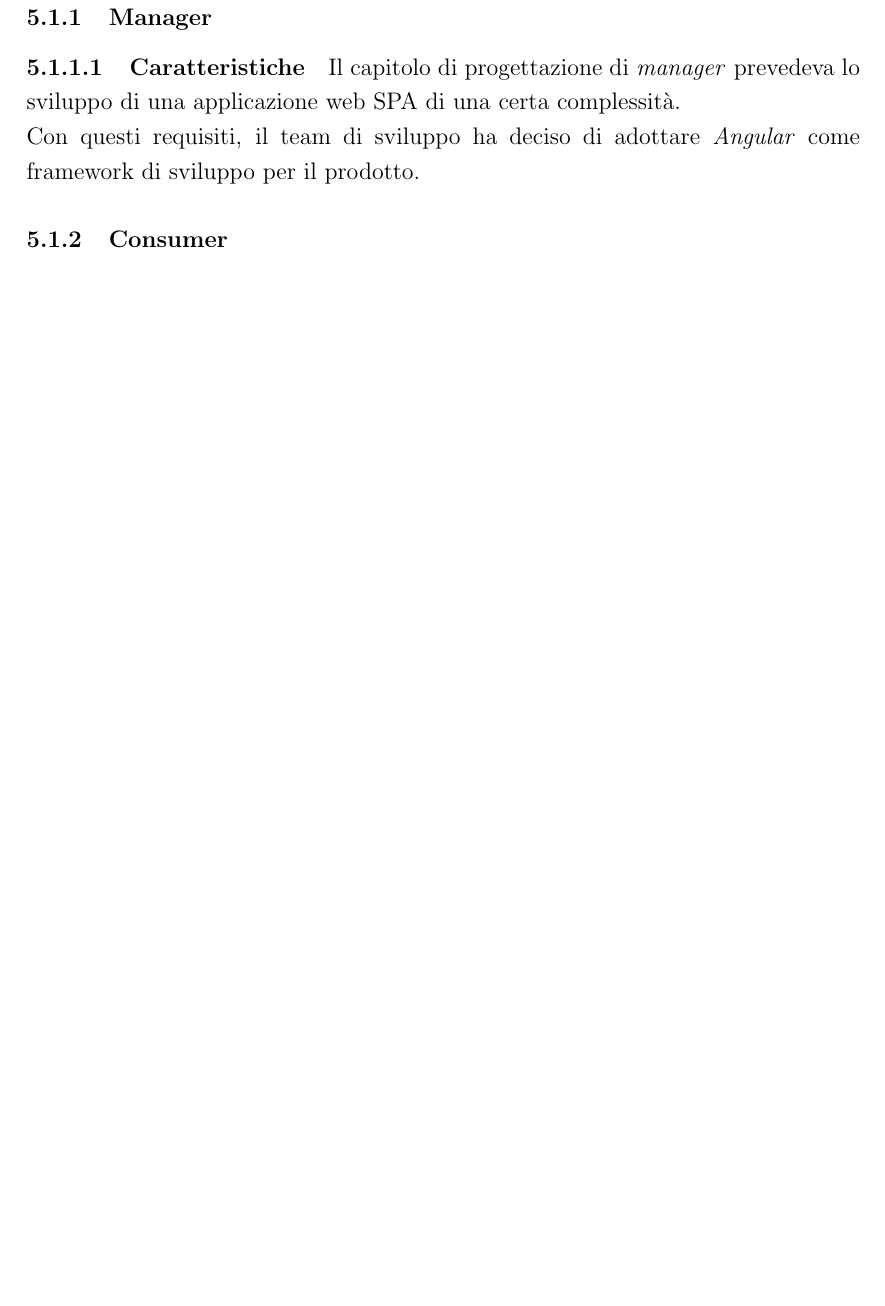
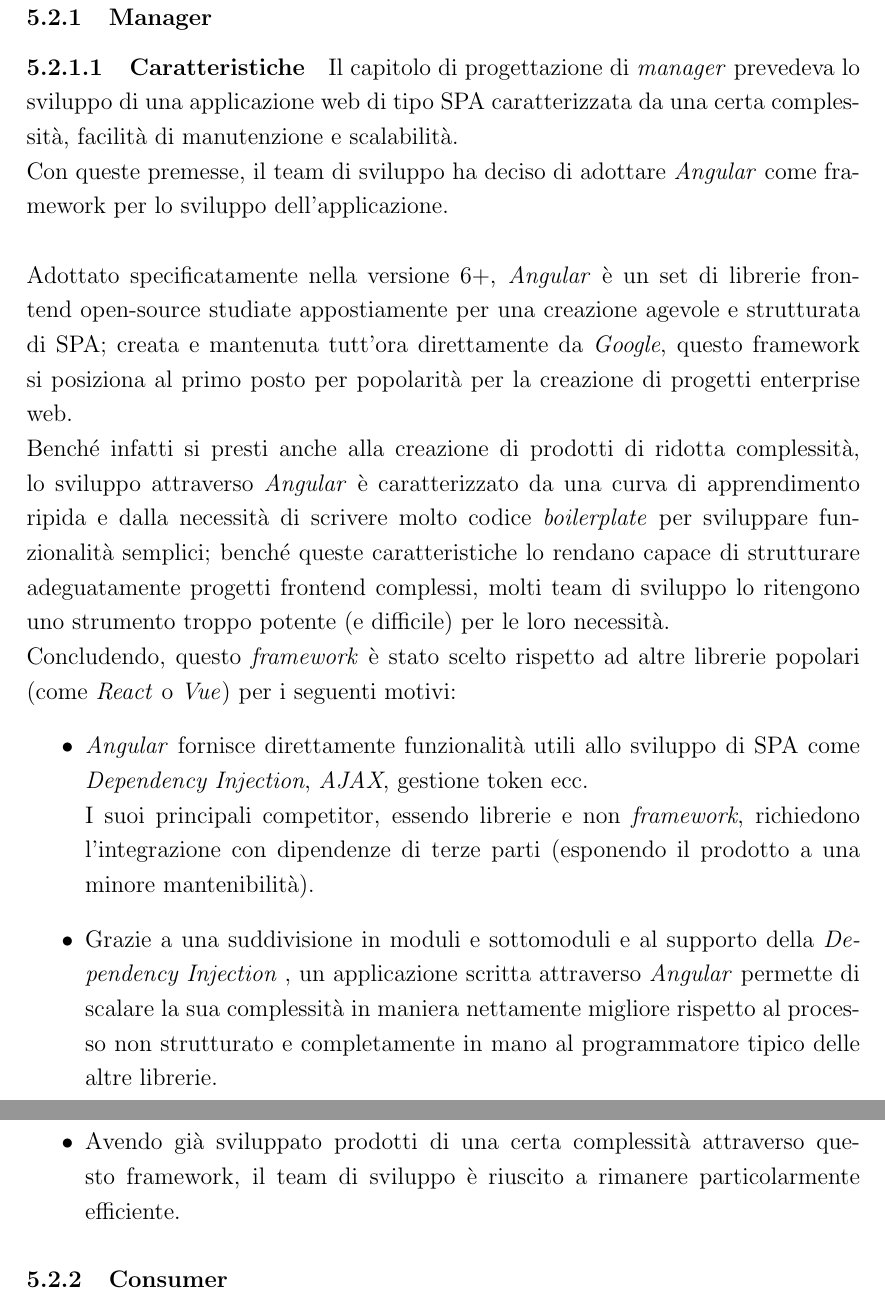
Before and after one commit to Luxor001/sctm1617-smart-public-restroom, a LaTeX document (report/report.tex): part of page 32 of 39 before the commit and two parts of pages 33 and 34 of 40 after it, the two joined at a grey line, cut so that both start at the same text, the shorter picture padded with empty space. Compiled offline with pdfLaTeX.

Commit message:
Avanzamenti sul capitolo di implementazione

```diff
--- a/report/report.tex
+++ b/report/report.tex
@@ -439,8 +439,21 @@
 \end{tabular}
 \newpage
 \subsection{Implementazione parte locale}
+\newpage
+\subsection{Implementazione parte Applicativa}
 \subsubsection{Manager}
 \paragraph{Caratteristiche}
-Il capitolo di progettazione di \textit{manager }prevedeva lo sviluppo di una applicazione web SPA di una certa complessità.\\
-Con questi requisiti, il team di sviluppo ha deciso di adottare \textit{Angular} come framework di sviluppo per il prodotto.
+Il capitolo di progettazione di \textit{manager} prevedeva lo sviluppo di una applicazione web di tipo SPA caratterizzata da una certa complessità, facilità di manutenzione e scalabilità.\\
+Con queste premesse, il team di sviluppo ha deciso di adottare \textit{Angular} come framework per lo sviluppo dell'applicazione.\\\\
+Adottato specificatamente nella versione 6+, \textit{Angular} è un set di librerie frontend open-source studiate appostiamente per una creazione agevole e strutturata di SPA; creata e mantenuta tutt'ora direttamente da \textit{Google}, questo framework si posiziona al primo posto per popolarità per la creazione di progetti enterprise web.\\
+Benché infatti si presti anche alla creazione di prodotti di ridotta complessità, lo sviluppo attraverso \textit{Angular} è caratterizzato da una curva di apprendimento ripida e dalla necessità di scrivere molto codice \textit{boilerplate} per sviluppare funzionalità semplici; benché queste caratteristiche lo rendano capace di strutturare adeguatamente progetti frontend complessi, molti team di sviluppo lo ritengono uno strumento troppo potente (e difficile) per le loro necessità.\\
+Concludendo, questo \textit{framework} è stato scelto rispetto ad altre librerie popolari (come \textit{React} o \textit{Vue}) per i seguenti motivi:
+\begin{itemize}
+\item \textit{Angular} fornisce direttamente funzionalità utili allo sviluppo di SPA come \textit{Dependency Injection}, \textit{AJAX}, gestione token ecc.\\
+I suoi principali competitor, essendo librerie e non \textit{framework}, richiedono l'integrazione con dipendenze di terze parti (esponendo il prodotto a una minore mantenibilità).
+\item Grazie a una suddivisione in moduli e sottomoduli e al supporto della \textit{Dependency Injection
+}, un applicazione scritta attraverso \textit{Angular} permette di scalare la sua complessità in maniera nettamente migliore rispetto al processo non strutturato e completamente in mano al programmatore tipico delle altre librerie.
+\item Avendo già sviluppato prodotti di una certa complessità attraverso questo framework, il team di sviluppo è riuscito a rimanere particolarmente efficiente.
+\end{itemize}
+%L'applicazione è stata scritta in Typescript, linguaggio di nuova concezione per lo sviluppo frontend che permette di scrivere
 \subsubsection{Consumer}
```
Also changed, not shown: report/report.tex (2 more changed lines).
